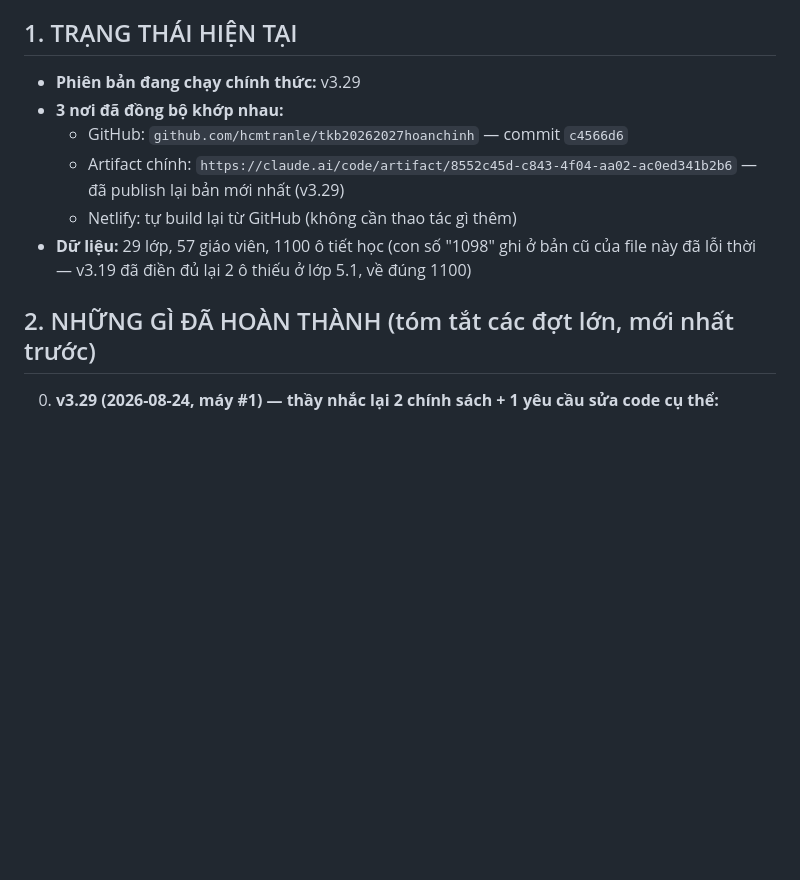
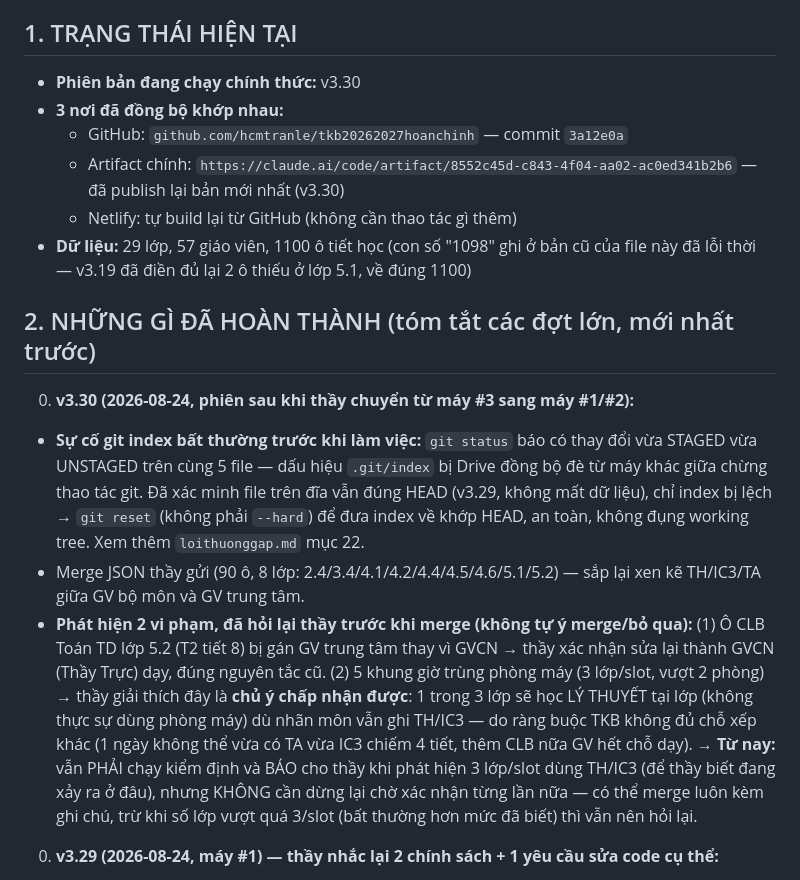
Before and after one commit to hcmtranle/tkb20262027hoanchinh, a Markdown page: dongbophienlamviec.md, the part around the change. GitHub-like rendering; blank space fills up the shorter version.

```diff
--- a/dongbophienlamviec.md
+++ b/dongbophienlamviec.md
@@ -20,15 +20,34 @@ thêm chỗ khác dù "tiện thể".
 
 ## 1. TRẠNG THÁI HIỆN TẠI
 
-- **Phiên bản đang chạy chính thức:** v3.29
+- **Phiên bản đang chạy chính thức:** v3.30
 - **3 nơi đã đồng bộ khớp nhau:**
-  - GitHub: `github.com/hcmtranle/tkb20262027hoanchinh` — commit `c4566d6`
-  - Artifact chính: `https://claude.ai/code/artifact/8552c45d-c843-4f04-aa02-ac0ed341b2b6` — đã publish lại bản mới nhất (v3.29)
+  - GitHub: `github.com/hcmtranle/tkb20262027hoanchinh` — commit `3a12e0a`
+  - Artifact chính: `https://claude.ai/code/artifact/8552c45d-c843-4f04-aa02-ac0ed341b2b6` — đã publish lại bản mới nhất (v3.30)
   - Netlify: tự build lại từ GitHub (không cần thao tác gì thêm)
 - **Dữ liệu:** 29 lớp, 57 giáo viên, 1100 ô tiết học (con số "1098" ghi ở bản cũ của file này đã
   lỗi thời — v3.19 đã điền đủ lại 2 ô thiếu ở lớp 5.1, về đúng 1100)
 
 ## 2. NHỮNG GÌ ĐÃ HOÀN THÀNH (tóm tắt các đợt lớn, mới nhất trước)
+
+0000000. **v3.30 (2026-08-24, phiên sau khi thầy chuyển từ máy #3 sang máy #1/#2):**
+   - **Sự cố git index bất thường trước khi làm việc:** `git status` báo có thay đổi vừa
+     STAGED vừa UNSTAGED trên cùng 5 file — dấu hiệu `.git/index` bị Drive đồng bộ đè từ máy
+     khác giữa chừng thao tác git. Đã xác minh file trên đĩa vẫn đúng HEAD (v3.29, không mất
+     dữ liệu), chỉ index bị lệch → `git reset` (không phải `--hard`) để đưa index về khớp HEAD,
+     an toàn, không đụng working tree. Xem thêm `loithuonggap.md` mục 22.
+   - Merge JSON thầy gửi (90 ô, 8 lớp: 2.4/3.4/4.1/4.2/4.4/4.5/4.6/5.1/5.2) — sắp lại xen kẽ
+     TH/IC3/TA giữa GV bộ môn và GV trung tâm.
+   - **Phát hiện 2 vi phạm, đã hỏi lại thầy trước khi merge (không tự ý merge/bỏ qua):**
+     (1) Ô CLB Toán TD lớp 5.2 (T2 tiết 8) bị gán GV trung tâm thay vì GVCN → thầy xác nhận sửa
+     lại thành GVCN (Thầy Trực) dạy, đúng nguyên tắc cũ.
+     (2) 5 khung giờ trùng phòng máy (3 lớp/slot, vượt 2 phòng) → thầy giải thích đây là **chủ
+     ý chấp nhận được**: 1 trong 3 lớp sẽ học LÝ THUYẾT tại lớp (không thực sự dùng phòng máy)
+     dù nhãn môn vẫn ghi TH/IC3 — do ràng buộc TKB không đủ chỗ xếp khác (1 ngày không thể vừa
+     có TA vừa IC3 chiếm 4 tiết, thêm CLB nữa GV hết chỗ dạy). **→ Từ nay:** vẫn PHẢI chạy kiểm định
+     và BÁO cho thầy khi phát hiện 3 lớp/slot dùng TH/IC3 (để thầy biết đang xảy ra ở đâu), nhưng
+     KHÔNG cần dừng lại chờ xác nhận từng lần nữa — có thể merge luôn kèm ghi chú, trừ khi số
+     lớp vượt quá 3/slot (bất thường hơn mức đã biết) thì vẫn nên hỏi lại.
 
 000000. **v3.29 (2026-08-24, máy #1) — thầy nhắc lại 2 chính sách + 1 yêu cầu sửa code cụ thể:**
    - Nhắc lại: **cố định code** (mục 0) + **không tự điều chỉnh số tiết TKB** cho đến khi thầy
```
Also changed, not shown: loithuonggap.md (+22 -0 lines).
